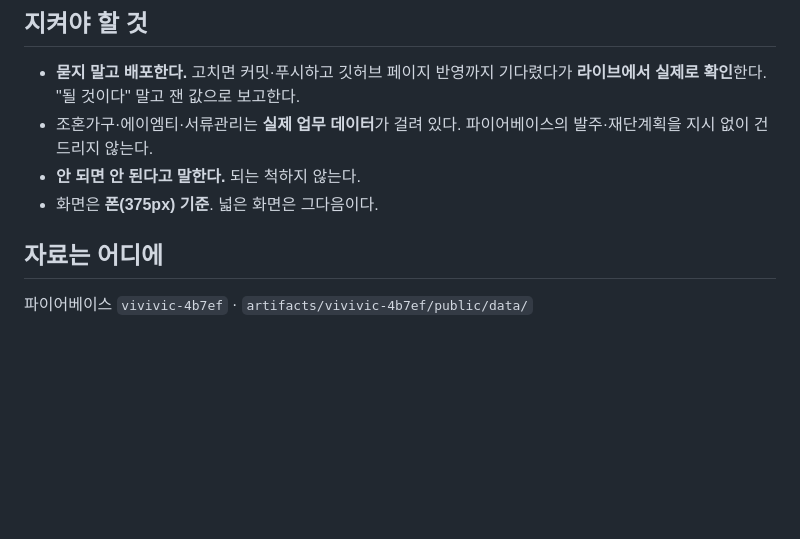
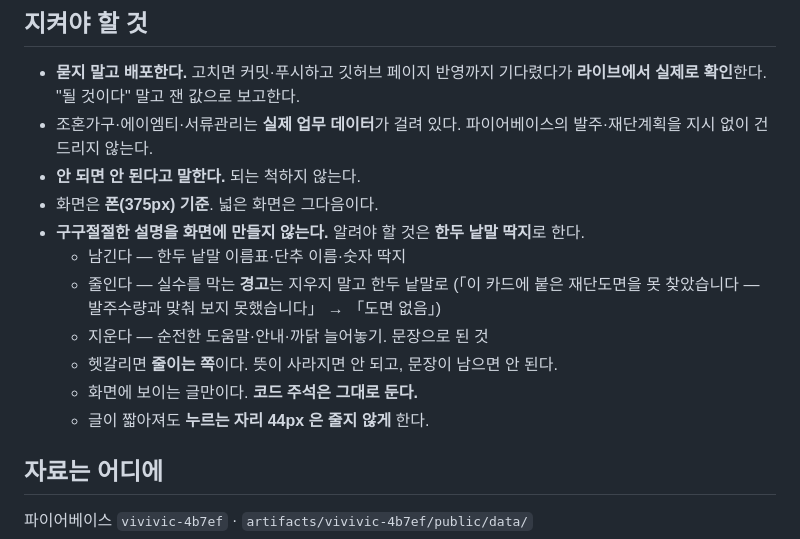
Before and after one commit to vivivic-cloud/viggle, a Markdown page: CLAUDE.md, the part around the change. Rendered like a GitHub page; blank space fills up the shorter version.

Commit message:
집 규칙 — 구구절절한 설명을 화면에 만들지 않는다
사장님이 오늘 다섯 번 하신 말씀. 남긴다·줄인다·지운다 가르는 선과
주석은 그대로 둔다는 것, 44px 은 줄지 않게 한다는 것까지 적는다.

Co-Authored-By: Claude Opus 5 <noreply@anthropic.com>
Claude-Session: https://claude.ai/code/session_01SEB6MGEqyJZ3pSCHu2f1gk

```diff
--- a/CLAUDE.md
+++ b/CLAUDE.md
@@ -64,6 +64,14 @@ VG_WHO=에이엠티 python3 tools/답하기.py "box:amt" "고쳤습니다 …"
   파이어베이스의 발주·재단계획을 지시 없이 건드리지 않는다.
 - **안 되면 안 된다고 말한다.** 되는 척하지 않는다.
 - 화면은 **폰(375px) 기준**. 넓은 화면은 그다음이다.
+- **구구절절한 설명을 화면에 만들지 않는다.** 알려야 할 것은 **한두 낱말 딱지**로 한다.
+  - 남긴다 — 한두 낱말 이름표·단추 이름·숫자 딱지
+  - 줄인다 — 실수를 막는 **경고**는 지우지 말고 한두 낱말로
+    (「이 카드에 붙은 재단도면을 못 찾았습니다 — 발주수량과 맞춰 보지 못했습니다」 → 「도면 없음」)
+  - 지운다 — 순전한 도움말·안내·까닭 늘어놓기. 문장으로 된 것
+  - 헷갈리면 **줄이는 쪽**이다. 뜻이 사라지면 안 되고, 문장이 남으면 안 된다.
+  - 화면에 보이는 글만이다. **코드 주석은 그대로 둔다.**
+  - 글이 짧아져도 **누르는 자리 44px 은 줄지 않게** 한다.
 
 ## 자료는 어디에
 
```
